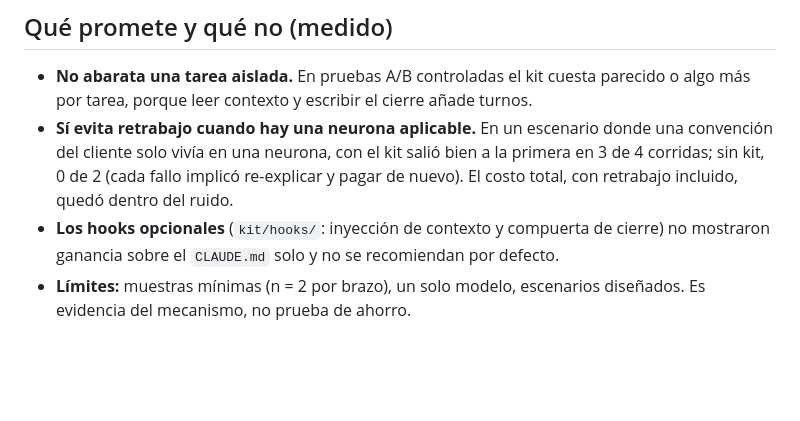
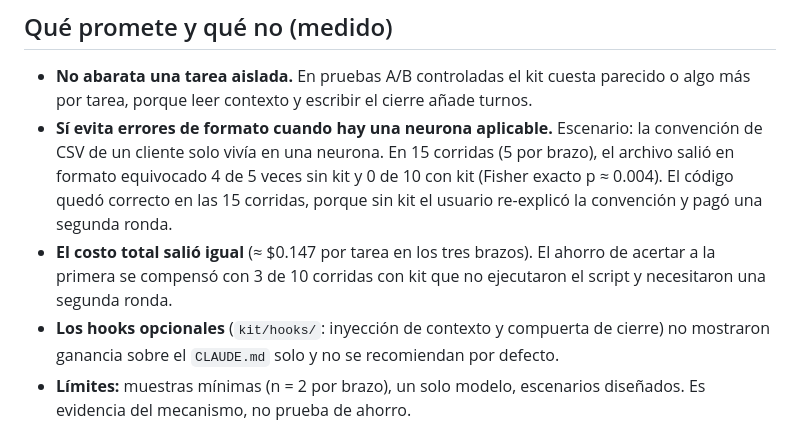
Before and after one commit to Tateroldan/obsidian-living-map, a Markdown page: kit/LEEME.md, the part around the change. GitHub-like rendering; blank space fills up the shorter version.

```diff
--- a/kit/LEEME.md
+++ b/kit/LEEME.md
@@ -40,7 +40,8 @@ Skills de dominio (video, juegos, marketing…): cada quien crea las suyas con `
 ## Qué promete y qué no (medido)
 
 - **No abarata una tarea aislada.** En pruebas A/B controladas el kit cuesta parecido o algo más por tarea, porque leer contexto y escribir el cierre añade turnos.
-- **Sí evita retrabajo cuando hay una neurona aplicable.** En un escenario donde una convención del cliente solo vivía en una neurona, con el kit salió bien a la primera en 3 de 4 corridas; sin kit, 0 de 2 (cada fallo implicó re-explicar y pagar de nuevo). El costo total, con retrabajo incluido, quedó dentro del ruido.
+- **Sí evita errores de formato cuando hay una neurona aplicable.** Escenario: la convención de CSV de un cliente solo vivía en una neurona. En 15 corridas (5 por brazo), el archivo salió en formato equivocado 4 de 5 veces sin kit y 0 de 10 con kit (Fisher exacto p ≈ 0.004). El código quedó correcto en las 15 corridas, porque sin kit el usuario re-explicó la convención y pagó una segunda ronda.
+- **El costo total salió igual** (≈ $0.147 por tarea en los tres brazos). El ahorro de acertar a la primera se compensó con 3 de 10 corridas con kit que no ejecutaron el script y necesitaron una segunda ronda.
 - **Los hooks opcionales** (`kit/hooks/`: inyección de contexto y compuerta de cierre) no mostraron ganancia sobre el `CLAUDE.md` solo y no se recomiendan por defecto.
 - **Límites:** muestras mínimas (n = 2 por brazo), un solo modelo, escenarios diseñados. Es evidencia del mecanismo, no prueba de ahorro.
 
```
Also changed, not shown: kit/README.md (+2 -1 lines).
